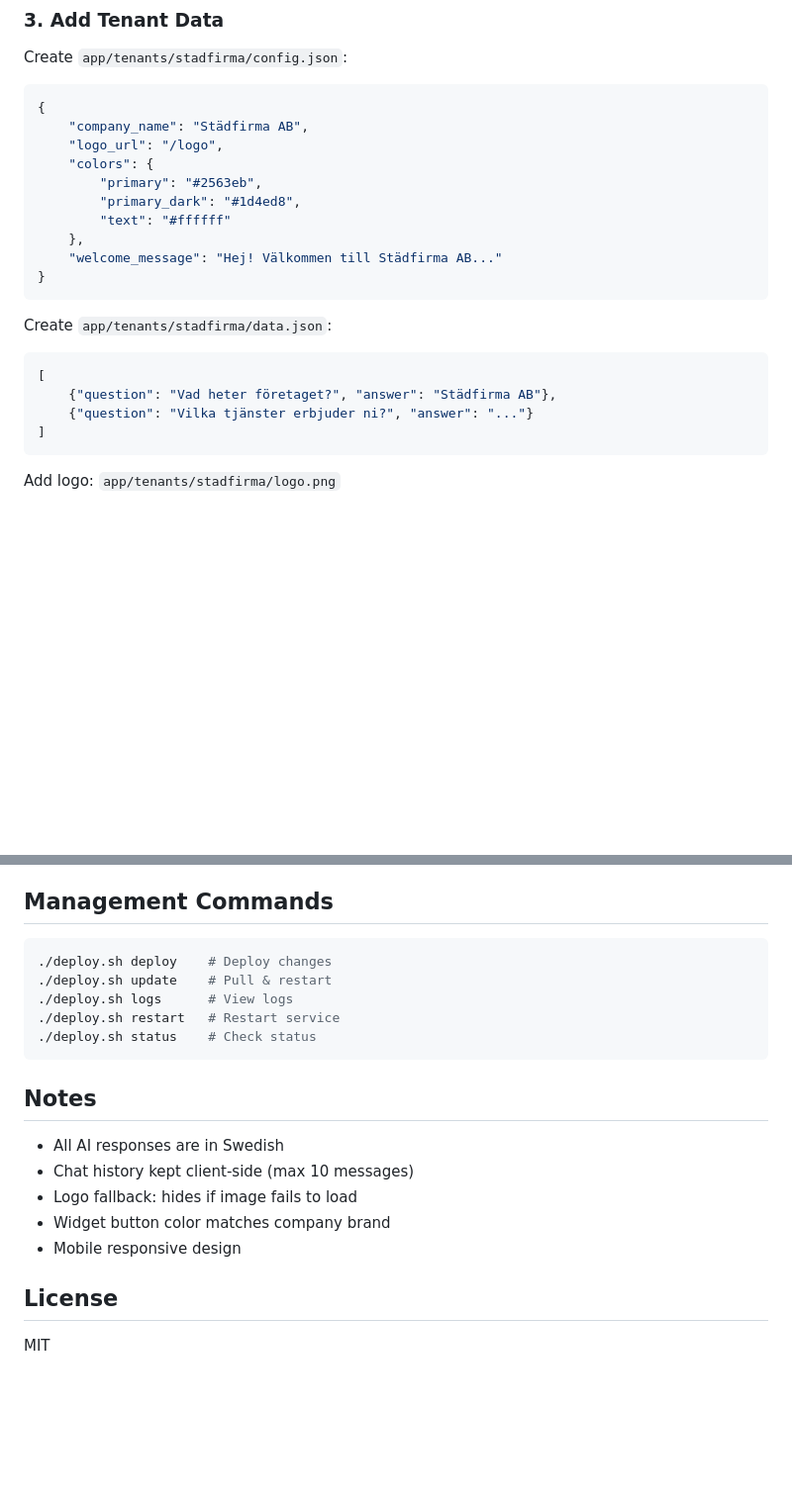
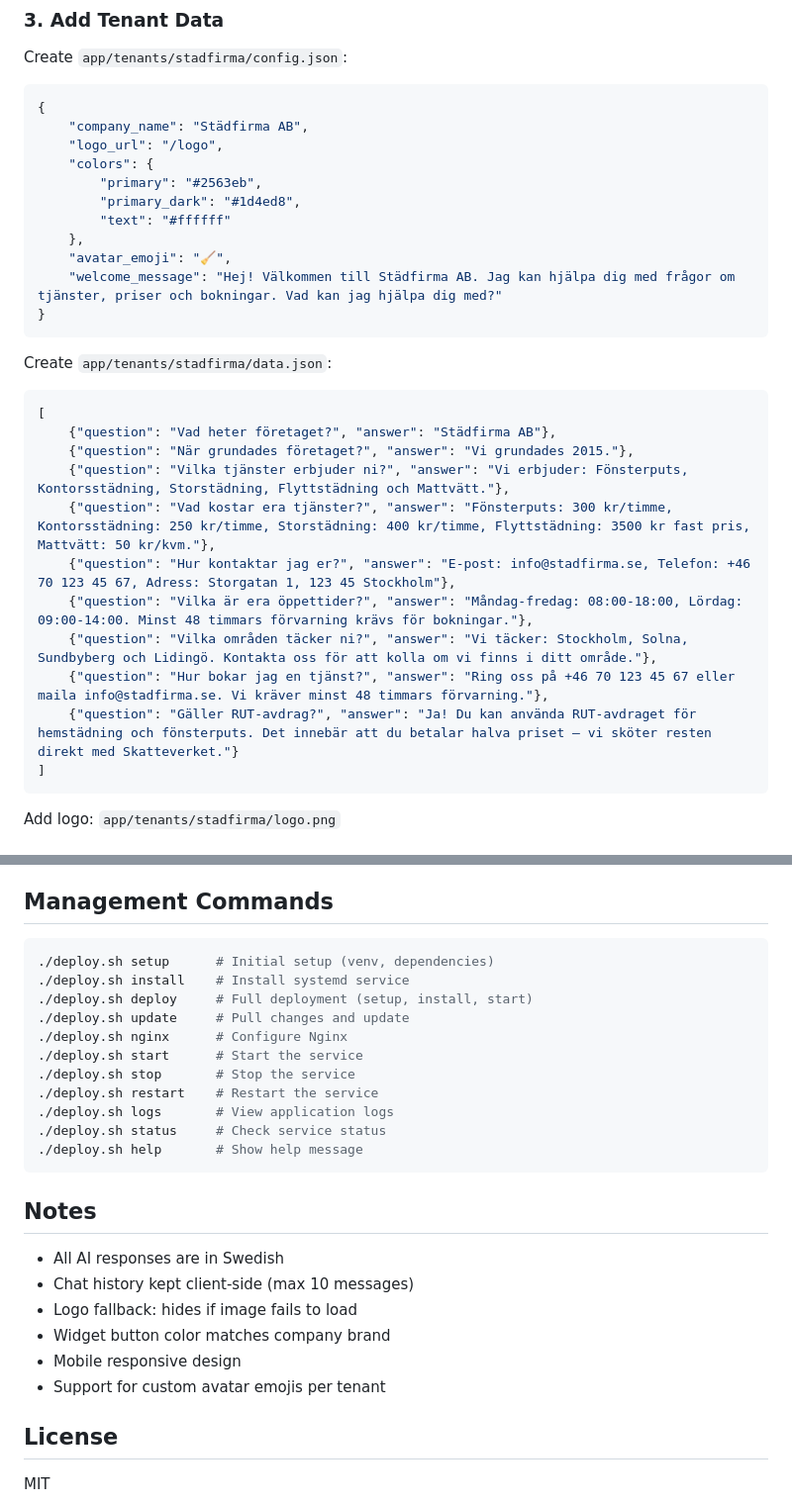
Before and after one commit to famo7/chatbot, a Markdown page: README.md, 2 parts joined by grey strips. Shown at 99% size. GitHub-like rendering; blank space fills up the shorter version.

Commit message:
docs: update README with complete project details
- Add scripts directory to project structure
- Update config.json example with avatar_emoji field
- Expand data.json with complete Q&A examples
- Add all deployment commands (setup, install, start, stop, help)
- Add note about custom avatar emojis per tenant

````diff
--- a/README.md
+++ b/README.md
@@ -67,7 +68,8 @@ Create `app/tenants/stadfirma/config.json`:
         "primary_dark": "#1d4ed8",
         "text": "#ffffff"
     },
-    "welcome_message": "Hej! Välkommen till Städfirma AB..."
+    "avatar_emoji": "🧹",
+    "welcome_message": "Hej! Välkommen till Städfirma AB. Jag kan hjälpa dig med frågor om tjänster, priser och bokningar. Vad kan jag hjälpa dig med?"
 }
 ```
 
@@ -76,7 +78,14 @@ Create `app/tenants/stadfirma/data.json`:
 ```json
 [
     {"question": "Vad heter företaget?", "answer": "Städfirma AB"},
-    {"question": "Vilka tjänster erbjuder ni?", "answer": "..."}
+    {"question": "När grundades företaget?", "answer": "Vi grundades 2015."},
+    {"question": "Vilka tjänster erbjuder ni?", "answer": "Vi erbjuder: Fönsterputs, Kontorsstädning, Storstädning, Flyttstädning och Mattvätt."},
+    {"question": "Vad kostar era tjänster?", "answer": "Fönsterputs: 300 kr/timme, Kontorsstädning: 250 kr/timme, Storstädning: 400 kr/timme, Flyttstädning: 3500 kr fast pris, Mattvätt: 50 kr/kvm."},
+    {"question": "Hur kontaktar jag er?", "answer": "E-post: info@stadfirma.se, Telefon: +46 70 123 45 67, Adress: Storgatan 1, 123 45 Stockholm"},
+    {"question": "Vilka är era öppettider?", "answer": "Måndag-fredag: 08:00-18:00, Lördag: 09:00-14:00. Minst 48 timmars förvarning krävs för bokningar."},
+    {"question": "Vilka områden täcker ni?", "answer": "Vi täcker: Stockholm, Solna, Sundbyberg och Lidingö. Kontakta oss för att kolla om vi finns i ditt område."},
+    {"question": "Hur bokar jag en tjänst?", "answer": "Ring oss på +46 70 123 45 67 eller maila info@stadfirma.se. Vi kräver minst 48 timmars förvarning."},
+    {"question": "Gäller RUT-avdrag?", "answer": "Ja! Du kan använda RUT-avdraget för hemstädning och fönsterputs. Det innebär att du betalar halva priset — vi sköter resten direkt med Skatteverket."}
 ]
 ```
 
@@ -200,11 +209,17 @@ Response:
 ## Management Commands
 
 ```bash
-./deploy.sh deploy    # Deploy changes
-./deploy.sh update    # Pull & restart
-./deploy.sh logs      # View logs
-./deploy.sh restart   # Restart service
-./deploy.sh status    # Check status
+./deploy.sh setup      # Initial setup (venv, dependencies)
+./deploy.sh install    # Install systemd service
+./deploy.sh deploy     # Full deployment (setup, install, start)
+./deploy.sh update     # Pull changes and update
+./deploy.sh nginx      # Configure Nginx
+./deploy.sh start      # Start the service
+./deploy.sh stop       # Stop the service
+./deploy.sh restart    # Restart the service
+./deploy.sh logs       # View application logs
+./deploy.sh status     # Check service status
+./deploy.sh help       # Show help message
 ```
 
 ## Notes
@@ -214,6 +229,7 @@ Response:
 - Logo fallback: hides if image fails to load
 - Widget button color matches company brand
 - Mobile responsive design
+- Support for custom avatar emojis per tenant
 
 ## License
 
````
Also changed, not shown: other parts of README.md (+5 -4 lines).
